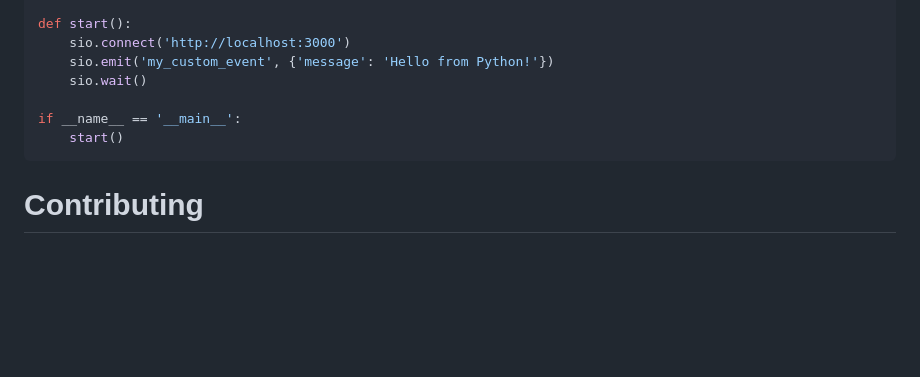
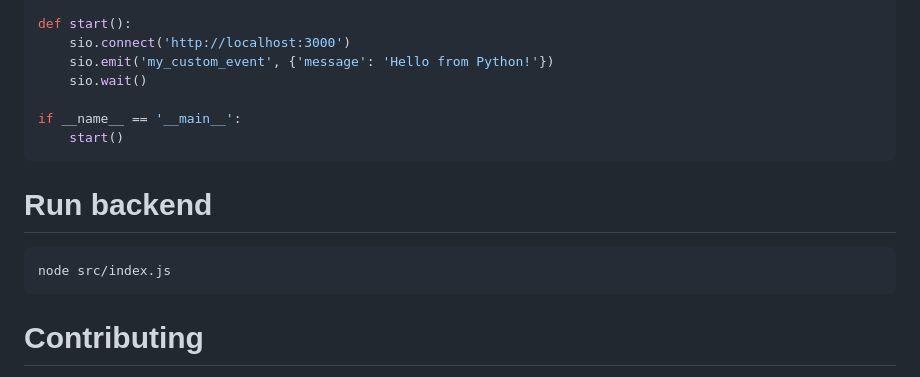
Before and after one commit to timmy1420/ez-sock, a Markdown page: README.md, the part around the change. Drawn GitHub-style; blank space fills up the shorter version.

````diff
--- a/README.md
+++ b/README.md
@@ -224,6 +224,11 @@ if __name__ == '__main__':
     start()
 ```
 
+# Run backend
+```bash
+node src/index.js
+```
+
 # Contributing
 There are no specific contribution guidelines at this time. Please follow standard coding principles. For questions or issues, reach out via GitHub.
 
````
